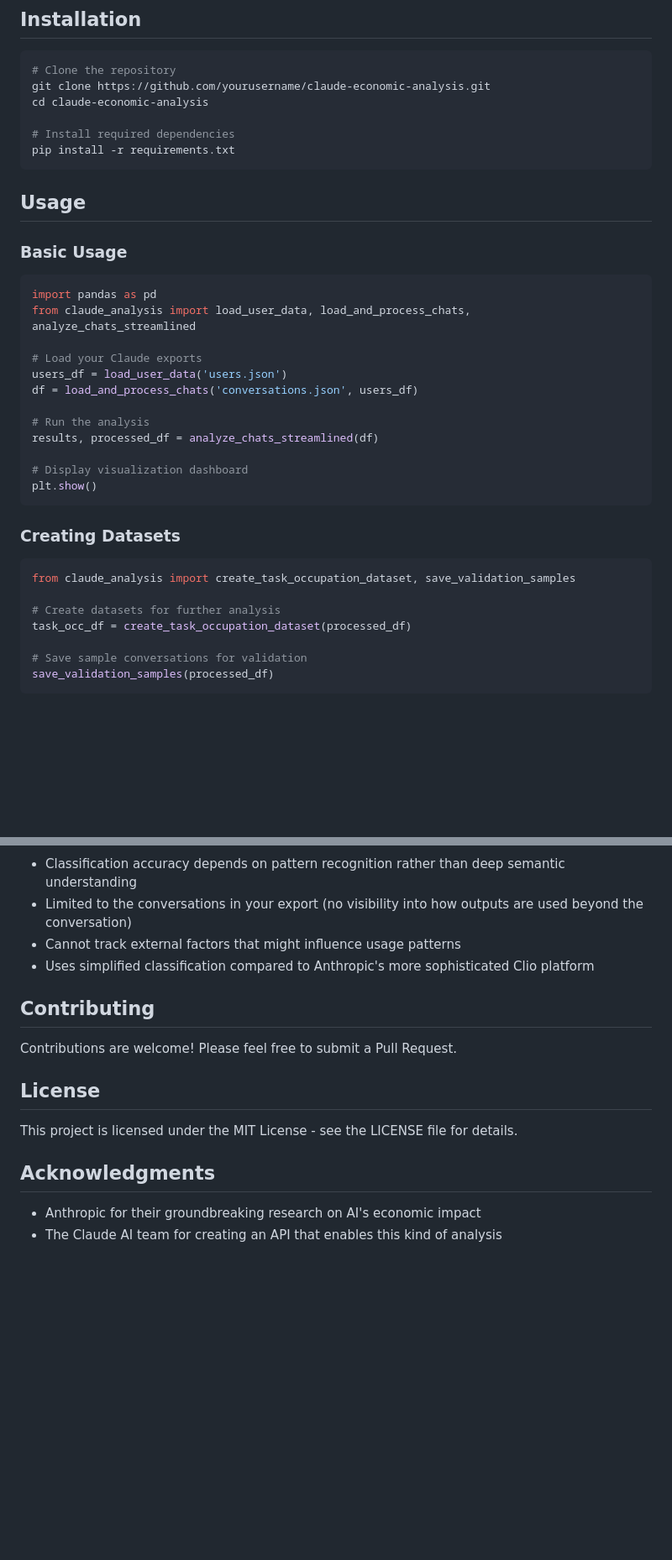
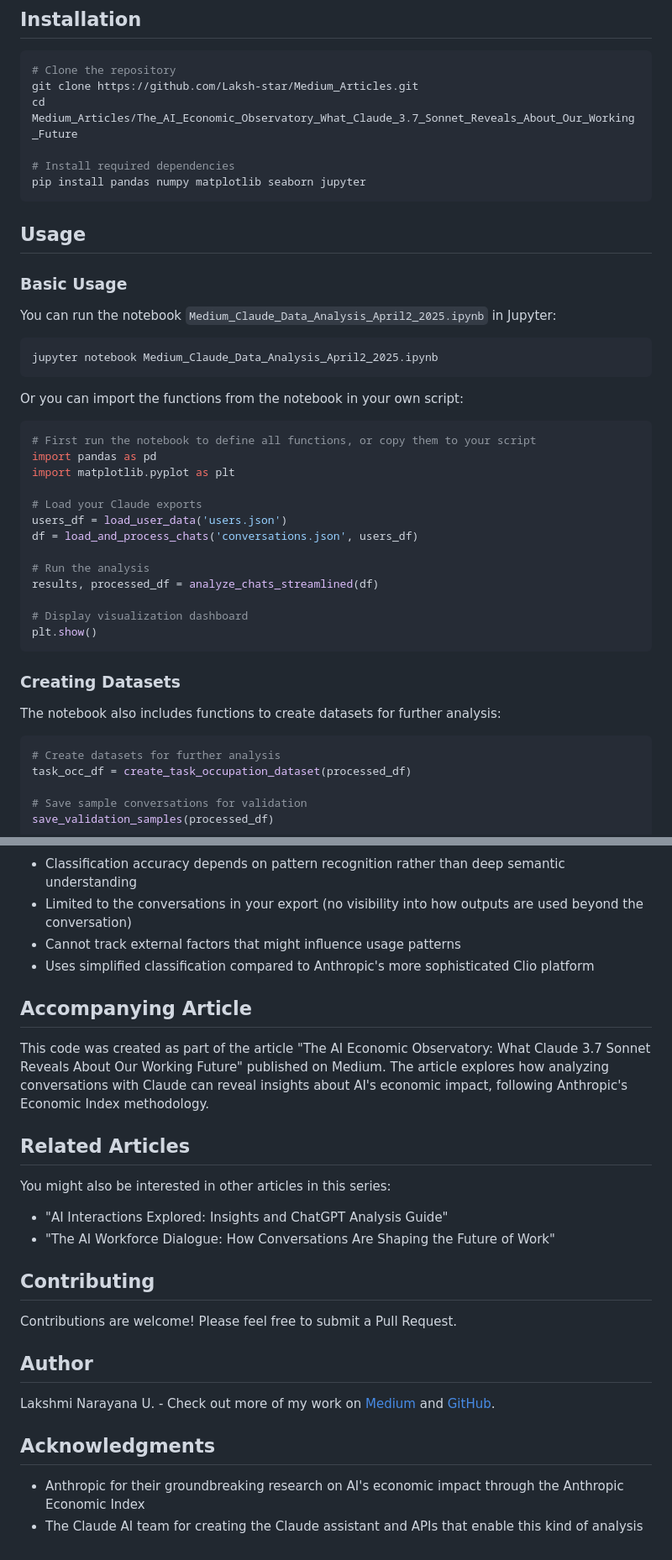
Before and after one commit to Laksh-star/Medium_Articles, a Markdown page: The_AI_Economic_Observatory_What_Claude_3.7_Sonnet_Reveals_About_Our_Working_Future/readme.md, 2 parts joined by grey strips. Shown at 84% size. Rendered like a GitHub page; blank space fills up the shorter version.

````diff
--- a/The_AI_Economic_Observatory_What_Claude_3.7_Sonnet_Reveals_About_Our_Working_Future/readme.md
+++ b/The_AI_Economic_Observatory_What_Claude_3.7_Sonnet_Reveals_About_Our_Working_Future/readme.md
@@ -26,20 +26,29 @@ Anthropic's Economic Index provides valuable insights into how AI is being used
 
 ```bash
 # Clone the repository
-git clone https://github.com/yourusername/claude-economic-analysis.git
-cd claude-economic-analysis
+git clone https://github.com/Laksh-star/Medium_Articles.git
+cd Medium_Articles/The_AI_Economic_Observatory_What_Claude_3.7_Sonnet_Reveals_About_Our_Working_Future
 
 # Install required dependencies
-pip install -r requirements.txt
+pip install pandas numpy matplotlib seaborn jupyter
 ```
 
 ## Usage
 
 ### Basic Usage
 
+You can run the notebook `Medium_Claude_Data_Analysis_April2_2025.ipynb` in Jupyter:
+
+```bash
+jupyter notebook Medium_Claude_Data_Analysis_April2_2025.ipynb
+```
+
+Or you can import the functions from the notebook in your own script:
+
 ```python
+# First run the notebook to define all functions, or copy them to your script
 import pandas as pd
-from claude_analysis import load_user_data, load_and_process_chats, analyze_chats_streamlined
+import matplotlib.pyplot as plt
 
 # Load your Claude exports
 users_df = load_user_data('users.json')
@@ -54,9 +63,9 @@ plt.show()
 
 ### Creating Datasets
 
+The notebook also includes functions to create datasets for further analysis:
+
 ```python
-from claude_analysis import create_task_occupation_dataset, save_validation_samples
-
 # Create datasets for further analysis
 task_occ_df = create_task_occupation_dataset(processed_df)
 
@@ -116,15 +125,25 @@ While this tool provides valuable insights, it has some limitations:
 - Cannot track external factors that might influence usage patterns
 - Uses simplified classification compared to Anthropic's more sophisticated Clio platform
 
+## Accompanying Article
+
+This code was created as part of the article "The AI Economic Observatory: What Claude 3.7 Sonnet Reveals About Our Working Future" published on Medium. The article explores how analyzing conversations with Claude can reveal insights about AI's economic impact, following Anthropic's Economic Index methodology.
+
+## Related Articles
+
+You might also be interested in other articles in this series:
+- "AI Interactions Explored: Insights and ChatGPT Analysis Guide"
+- "The AI Workforce Dialogue: How Conversations Are Shaping the Future of Work"
+
 ## Contributing
 
 Contributions are welcome! Please feel free to submit a Pull Request.
 
-## License
+## Author
 
-This project is licensed under the MIT License - see the LICENSE file for details.
+Lakshmi Narayana U. - Check out more of my work on [Medium](https://medium.com/@lakshmi-narayan-u) and [GitHub](https://github.com/Laksh-star/).
 
 ## Acknowledgments
 
-- Anthropic for their groundbreaking research on AI's economic impact
-- The Claude AI team for creating an API that enables this kind of analysis
+- Anthropic for their groundbreaking research on AI's economic impact through the Anthropic Economic Index
+- The Claude AI team for creating the Claude assistant and APIs that enable this kind of analysis
````
Also changed, not shown: other parts of The_AI_Economic_Observatory_What_Claude_3.7_Sonnet_Reveals_About_Our_Working_Future/readme.md (+1 -1 lines).
